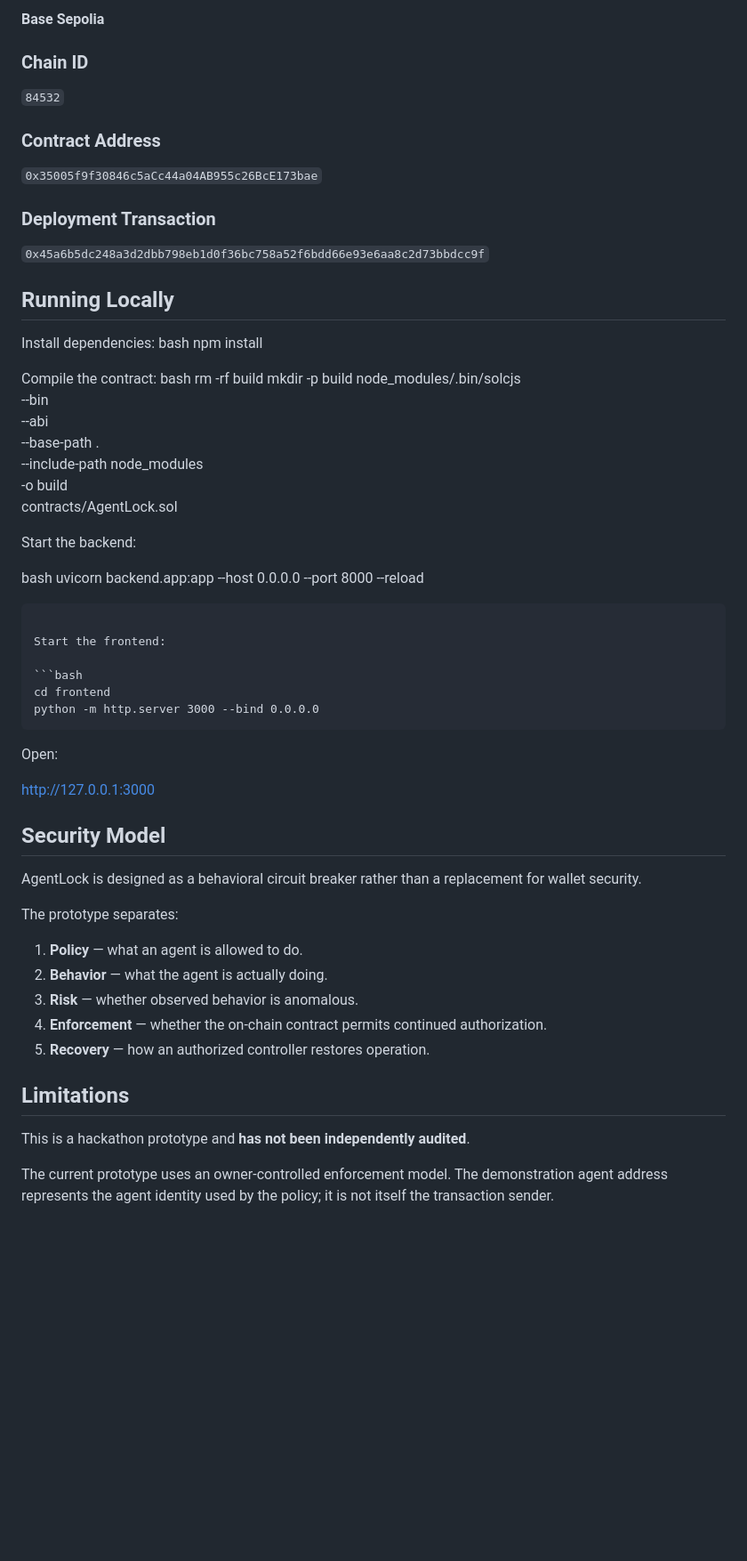
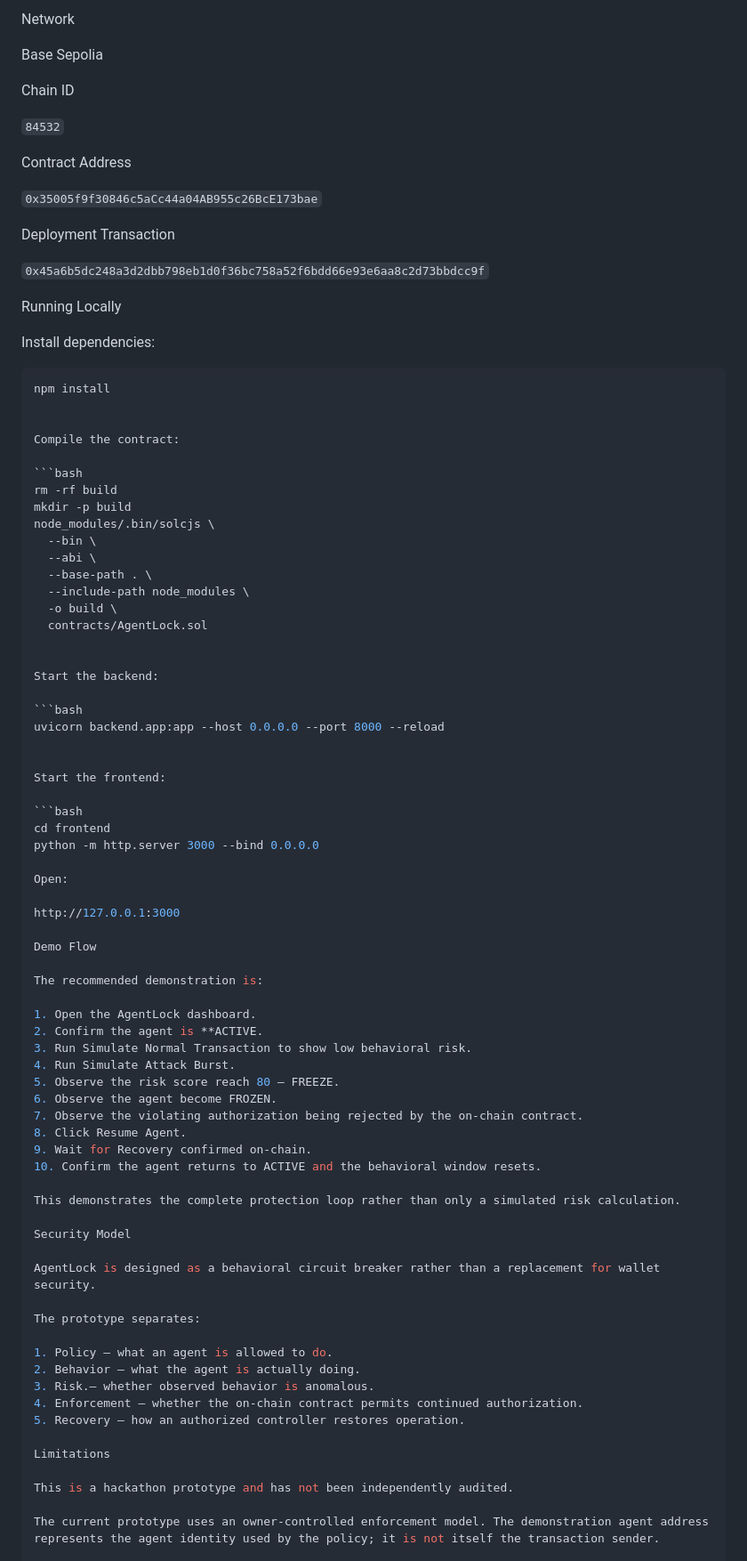
Before and after one commit to Sule-Bashir/agentlock, a Markdown page: README.md, the part around one of its changes. Shown at 89% size. GitHub-like rendering; blank space fills up the shorter version.

Commit message:
Update README.md for clarity and formatting

````diff
--- a/README.md
+++ b/README.md
@@ -197,26 +196,31 @@ agentlock/
 
-**Base Sepolia**
+Network
 
-### Chain ID
+Base Sepolia
+
+Chain ID
 
 `84532`
 
-### Contract Address
+Contract Address
 
 `0x35005f9f30846c5aCc44a04AB955c26BcE173bae`
 
-### Deployment Transaction
+Deployment Transaction
 
 `0x45a6b5dc248a3d2dbb798eb1d0f36bc758a52f6bdd66e93e6aa8c2d73bbdcc9f`
 
-## Running Locally
+Running Locally
 
 Install dependencies:
-bash
+
+```bash
 npm install
 
+
 Compile the contract:
-bash
+
+```bash
 rm -rf build
 mkdir -p build
 node_modules/.bin/solcjs \
@@ -227,39 +231,55 @@ node_modules/.bin/solcjs \
   -o build \
   contracts/AgentLock.sol
 
+
 Start the backend:
 
-bash
+```bash
 uvicorn backend.app:app --host 0.0.0.0 --port 8000 --reload
-```
+
 
 Start the frontend:
 
 ```bash
 cd frontend
 python -m http.server 3000 --bind 0.0.0.0
-```
 
 Open:
 
-
 http://127.0.0.1:3000
 
-## Security Model
+Demo Flow
+
+The recommended demonstration is:
+
+1. Open the AgentLock dashboard.
+2. Confirm the agent is **ACTIVE.
+3. Run Simulate Normal Transaction to show low behavioral risk.
+4. Run Simulate Attack Burst.
+5. Observe the risk score reach 80 — FREEZE.
+6. Observe the agent become FROZEN.
+7. Observe the violating authorization being rejected by the on-chain contract.
+8. Click Resume Agent.
+9. Wait for Recovery confirmed on-chain.
+10. Confirm the agent returns to ACTIVE and the behavioral window resets.
+
+This demonstrates the complete protection loop rather than only a simulated risk calculation.
+
+Security Model
 
 AgentLock is designed as a behavioral circuit breaker rather than a replacement for wallet security.
 
 The prototype separates:
 
-1. **Policy** — what an agent is allowed to do.
-2. **Behavior** — what the agent is actually doing.
-3. **Risk** — whether observed behavior is anomalous.
-4. **Enforcement** — whether the on-chain contract permits continued authorization.
-5. **Recovery** — how an authorized controller restores operation.
+1. Policy — what an agent is allowed to do.
+2. Behavior — what the agent is actually doing.
+3. Risk.— whether observed behavior is anomalous.
+4. Enforcement — whether the on-chain contract permits continued authorization.
+5. Recovery — how an authorized controller restores operation.
 
-## Limitations
+Limitations
 
-This is a hackathon prototype and **has not been independently audited**.
+This is a hackathon prototype and has not been independently audited.
 
 The current prototype uses an owner-controlled enforcement model. The demonstration agent address represents the agent identity used by the policy; it is not itself the transaction sender.
 
````
Also changed, not shown: other parts of README.md (+29 -26 lines).
